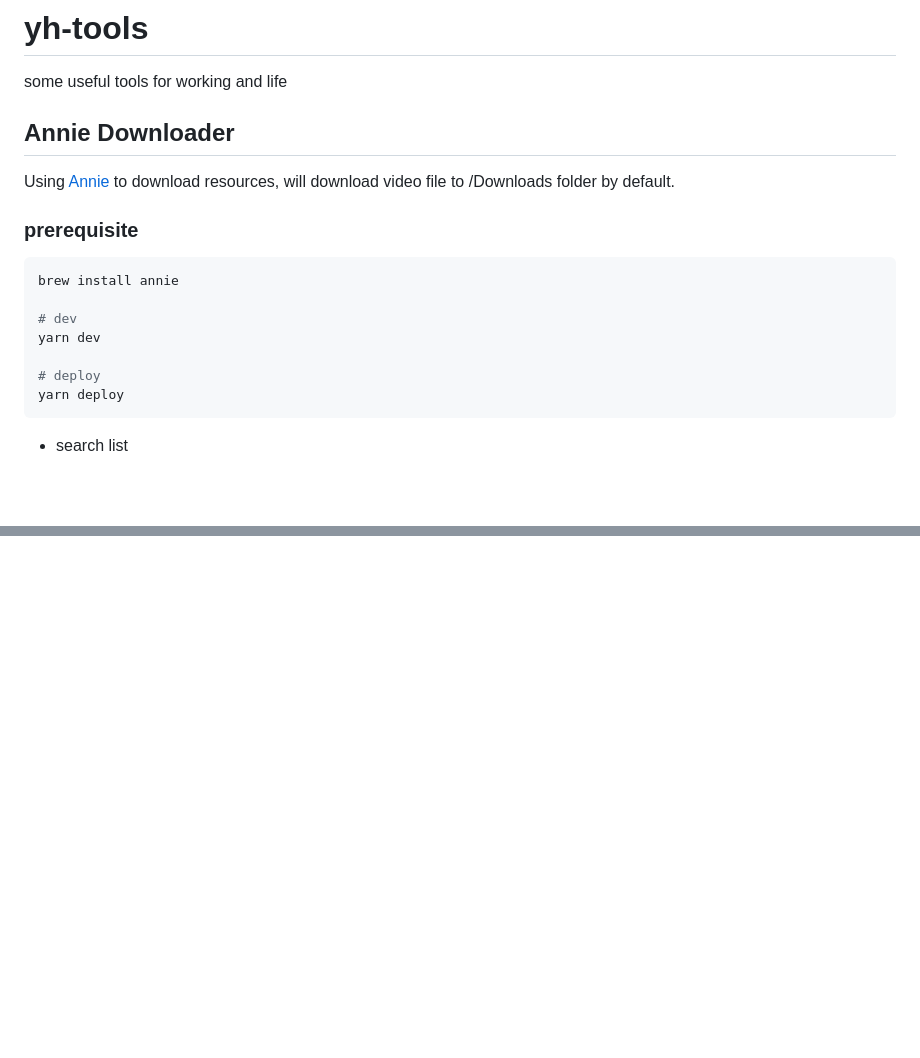
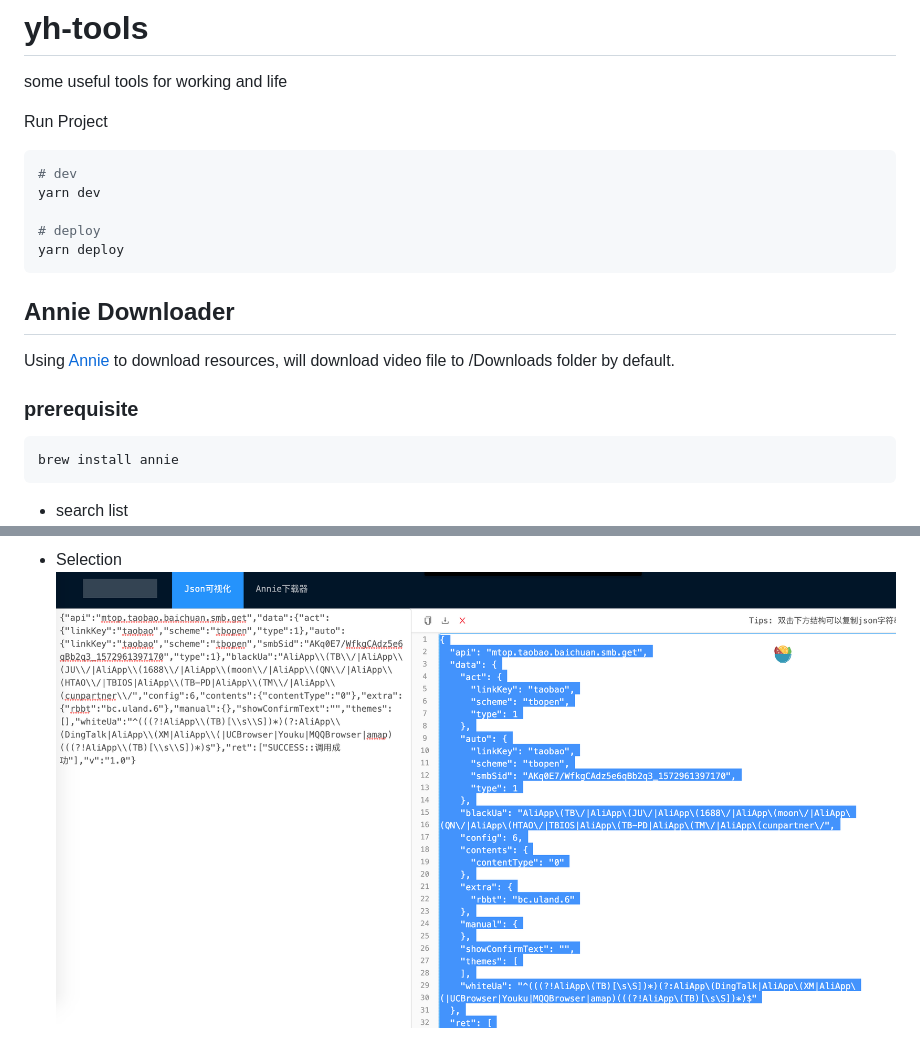
Before and after one commit to Rynxiao/yh-tools, a Markdown page: README.md, 2 parts joined by grey strips. GitHub-like rendering; pictures changed too: screenshot/selection.png (added); blank space fills up the shorter version.

````diff
--- a/README.md
+++ b/README.md
@@ -1,5 +1,15 @@
 # yh-tools
 some useful tools for working and life
+
+Run Project
+
+```shell script
+# dev
+yarn dev
+
+# deploy
+yarn deploy
+```
 
 ## Annie Downloader
 
@@ -9,12 +19,6 @@ Using [Annie](https://github.com/iawia002/annie) to download resources, will dow
 
 ```shell script
 brew install annie
-
-# dev
-yarn dev
-
-# deploy
-yarn deploy
 ```
 
 - search list
@@ -24,0 +45,2 @@ yarn deploy
+- Selection
+![selection](./screenshot/selection.png)
````
Also changed, not shown: other parts of README.md (+16 -0 lines), screenshot/downloadlist.png, screenshot/error-log.png (added), screenshot/list.png, screenshot/parse.png (added).
